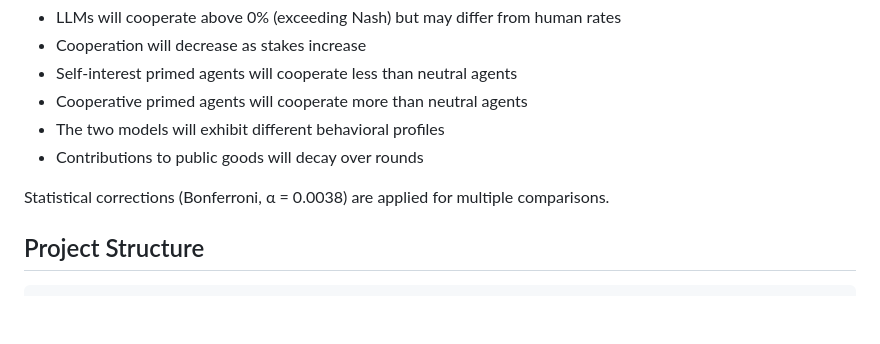
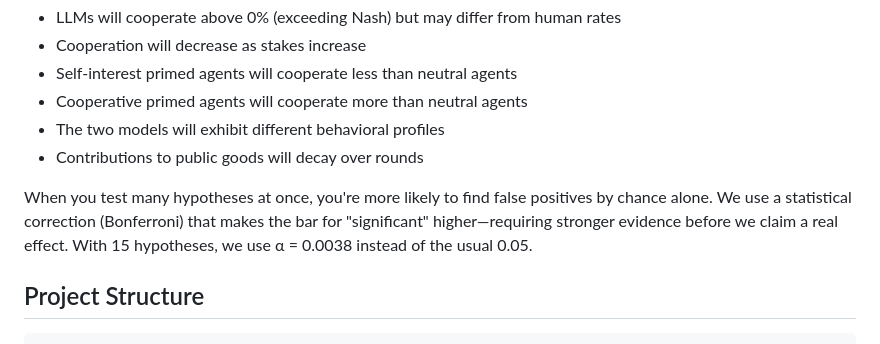
Before and after one commit to pfergi42/lf-game-theory, a Markdown page: README.md, the part around the change. Rendered like a GitHub page; blank space fills up the shorter version.

Commit message:
Clarify Bonferroni correction for lay readers

```diff
--- a/README.md
+++ b/README.md
@@ -106,7 +106,7 @@ We follow the behavioral economics gold standard: all hypotheses are specified b
 - The two models will exhibit different behavioral profiles
 - Contributions to public goods will decay over rounds
 
-Statistical corrections (Bonferroni, α = 0.0038) are applied for multiple comparisons.
+When you test many hypotheses at once, you're more likely to find false positives by chance alone. We use a statistical correction (Bonferroni) that makes the bar for "significant" higher—requiring stronger evidence before we claim a real effect. With 15 hypotheses, we use α = 0.0038 instead of the usual 0.05.
 
 ## Project Structure
 
```
